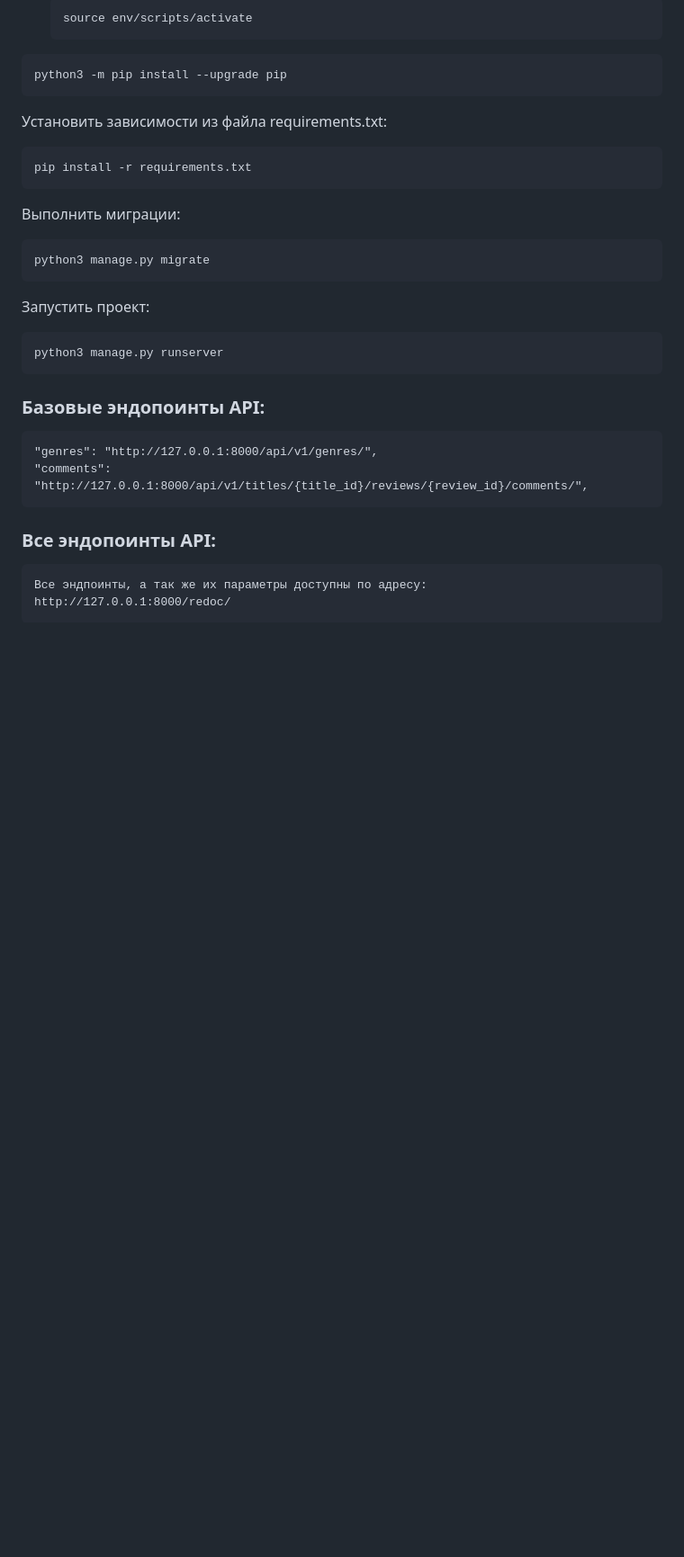
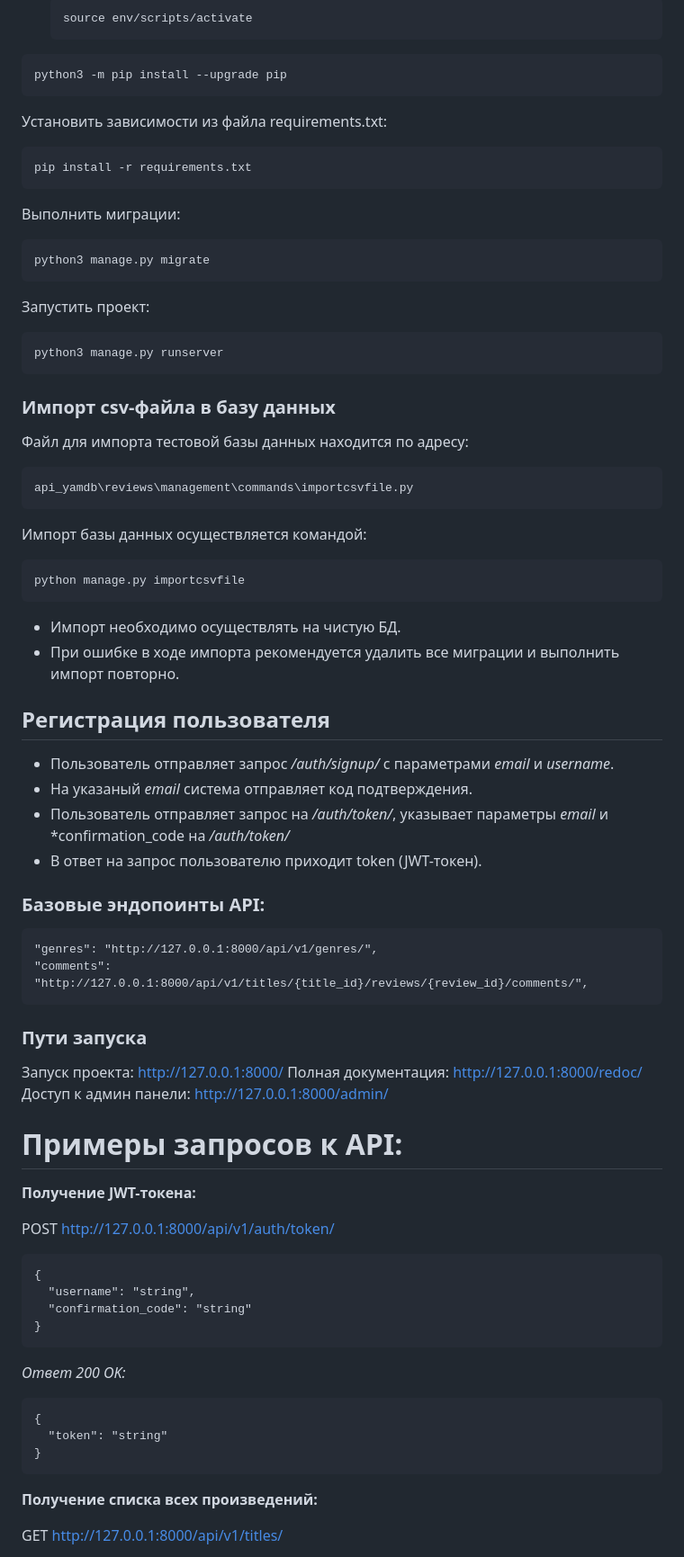
Before and after one commit to lirostin/api_yamdb, a Markdown page: README.md, the part around one of its changes. Shown at 90% size. Drawn GitHub-style; blank space fills up the shorter version.

Commit message:
ISSUE-111/1: README

````diff
--- a/README.md
+++ b/README.md
@@ -71,13 +83,60 @@ python3 manage.py migrate
 python3 manage.py runserver
 ```
 
+### Импорт  csv-файла в базу данных
+
+Файл для импорта тестовой базы данных находится по адресу:
+```
+api_yamdb\reviews\management\commands\importcsvfile.py
+```
+
+Импорт базы данных осуществляется командой:
+
+```
+python manage.py importcsvfile
+```
+
+* Импорт необходимо осуществлять на чистую БД.
+* При ошибке в ходе импорта рекомендуется удалить все миграции и выполнить импорт повторно.
+
+
+
+## Регистрация пользователя
+- Пользователь отправляет запрос */auth/signup/* с параметрами *email* и *username*.
+- На указаный *email* система отправляет код подтверждения.
+- Пользователь отправляет запрос на */auth/token/*, указывает параметры *email* и *confirmation_code на */auth/token/*
+- В ответ на запрос пользователю  приходит token (JWT-токен).
+
+
 ### Базовые эндопоинты API:
 ```
 "genres": "http://127.0.0.1:8000/api/v1/genres/",
 "comments": "http://127.0.0.1:8000/api/v1/titles/{title_id}/reviews/{review_id}/comments/",
 ```
 
-### Все эндопоинты API:
+### Пути запуска
+
+Запуск проекта:  http://127.0.0.1:8000/
+Полная документация:  http://127.0.0.1:8000/redoc/
+Доступ к админ панели:  http://127.0.0.1:8000/admin/
+
+# Примеры запросов к API:
+**Получение JWT-токена:**
+
+POST http://127.0.0.1:8000/api/v1/auth/token/
 ```
-Все эндпоинты, а так же их параметры доступны по адресу:
-http://127.0.0.1:8000/redoc/
+{
+  "username": "string",
+  "confirmation_code": "string"
+}
+```
+*Ответ 200 OK:*
+```
+{
+  "token": "string"
+}
+```
+**Получение списка всех произведений:**
+
+GET http://127.0.0.1:8000/api/v1/titles/
+
````
Also changed, not shown: other parts of README.md (+110 -7 lines).
